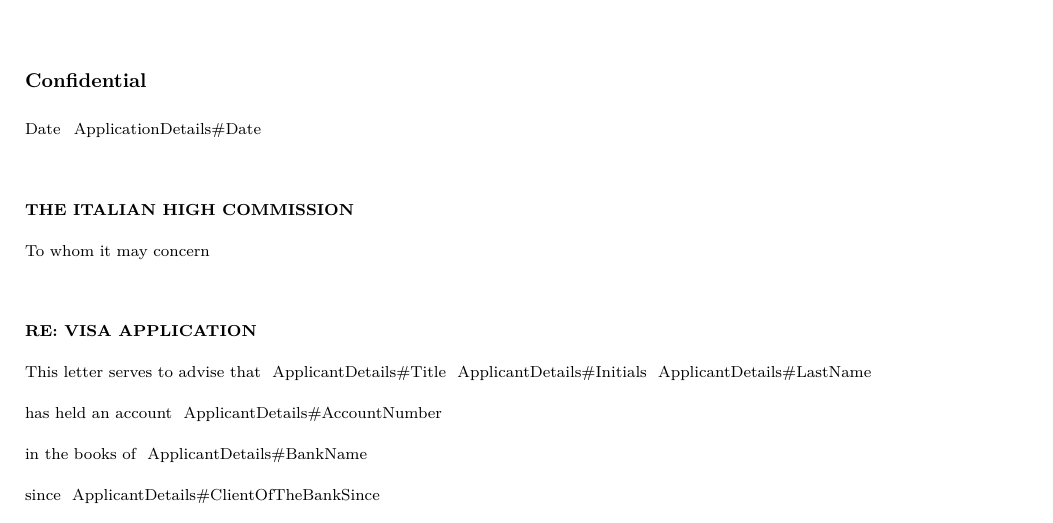
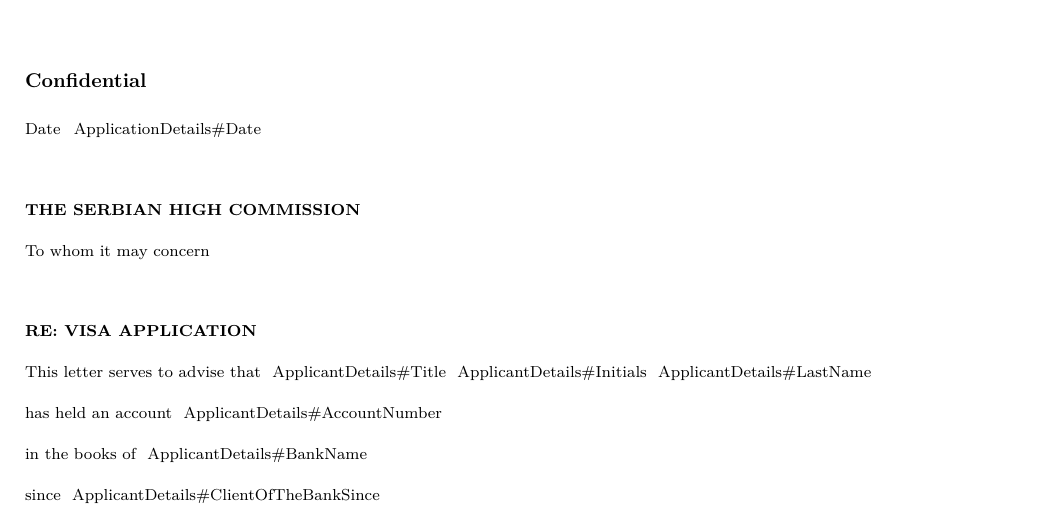
Before and after one commit to dusanbog/Latex, a LaTeX document (VisaLetter.tex): part of the page, cut so that both start at the same text. Compiled offline with XeLaTeX.

Commit message:
Update VisaLetter.tex

```diff
--- a/VisaLetter.tex
+++ b/VisaLetter.tex
@@ -39,7 +39,7 @@
 
 \LineText{8}{Date} \FieldName{ApplicationDetails}{Date} \InputField{5mm}{7pt}{ApplicationDetails}{Date}\\[10mm]
 
-\LineText{8}{\textbf {THE ITALIAN HIGH COMMISSION}}\\[3mm]
+\LineText{8}{\textbf {THE SERBIAN HIGH COMMISSION}}\\[3mm]
 
 \LineText{8}{To whom it may concern}\\[10mm]
 
```
